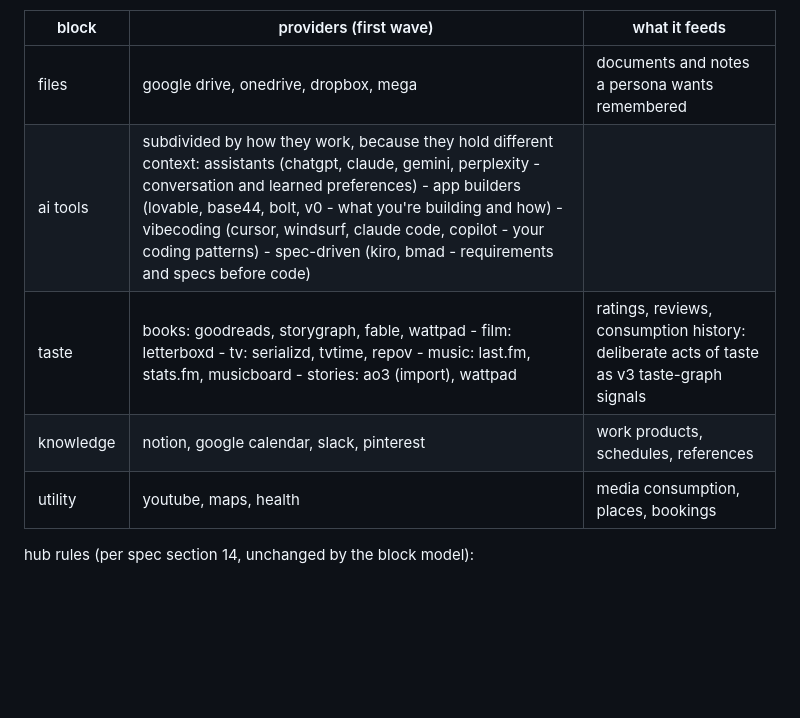
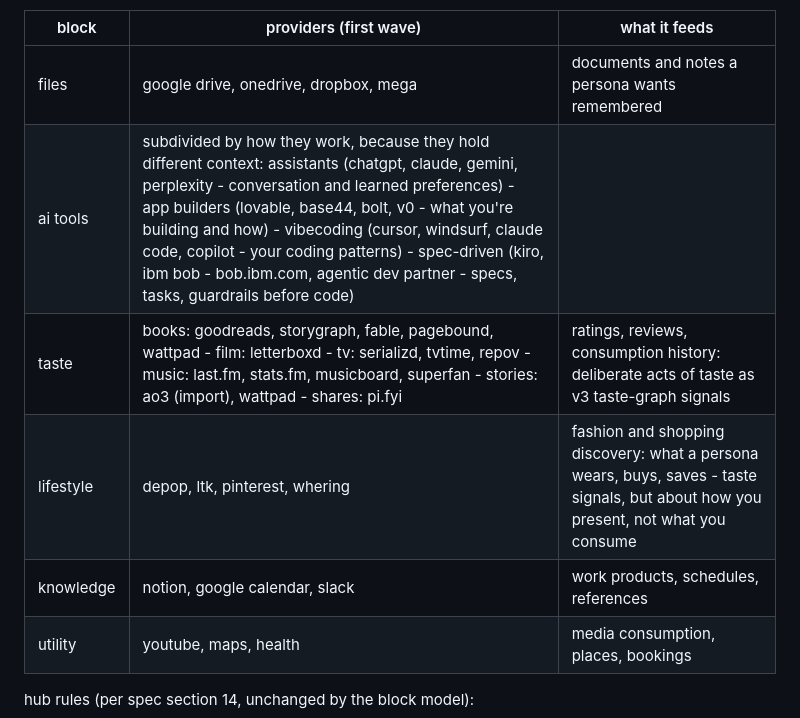
Before and after one commit to tinkrland/moira, a Markdown page: readme.md, the part around the change. Rendered like a GitHub page; blank space fills up the shorter version.

Commit message:
connectors: ibm bob (not bmad), connected-vs-ingest taxonomy, lifestyle + new taste sources
- spec-driven: kiro + ibm bob (bob.ibm.com)
- app builders reclassified as connected tools, not taste sources
- lifestyle block: depop, ltk, pinterest, whering (fashion/shopping
  discovery, no amazon)
- taste additions: pagebound, superfan, pi.fyi
- adapter taxonomy: files/ai-tools = connected (oauth/api);
  taste/lifestyle = ingest (export/paste, untrusted-tagged)

```diff
--- a/readme.md
+++ b/readme.md
@@ -361,9 +361,10 @@ interface.
 | block | providers (first wave) | what it feeds |
 | --- | --- | --- |
 | files | google drive, onedrive, dropbox, mega | documents and notes a persona wants remembered |
-| ai tools | subdivided by how they work, because they hold different context: assistants (chatgpt, claude, gemini, perplexity - conversation and learned preferences) - app builders (lovable, base44, bolt, v0 - what you're building and how) - vibecoding (cursor, windsurf, claude code, copilot - your coding patterns) - spec-driven (kiro, bmad - requirements and specs before code) |
-| taste | books: goodreads, storygraph, fable, wattpad - film: letterboxd - tv: serializd, tvtime, repov - music: last.fm, stats.fm, musicboard - stories: ao3 (import), wattpad | ratings, reviews, consumption history: deliberate acts of taste as v3 taste-graph signals |
-| knowledge | notion, google calendar, slack, pinterest | work products, schedules, references |
+| ai tools | subdivided by how they work, because they hold different context: assistants (chatgpt, claude, gemini, perplexity - conversation and learned preferences) - app builders (lovable, base44, bolt, v0 - what you're building and how) - vibecoding (cursor, windsurf, claude code, copilot - your coding patterns) - spec-driven (kiro, ibm bob - bob.ibm.com, agentic dev partner - specs, tasks, guardrails before code) |
+| taste | books: goodreads, storygraph, fable, pagebound, wattpad - film: letterboxd - tv: serializd, tvtime, repov - music: last.fm, stats.fm, musicboard, superfan - stories: ao3 (import), wattpad - shares: pi.fyi | ratings, reviews, consumption history: deliberate acts of taste as v3 taste-graph signals |
+| lifestyle | depop, ltk, pinterest, whering | fashion and shopping discovery: what a persona wears, buys, saves - taste signals, but about how you present, not what you consume |
+| knowledge | notion, google calendar, slack | work products, schedules, references |
 | utility | youtube, maps, health | media consumption, places, bookings |
 
 hub rules (per spec section 14, unchanged by the block model):
```
